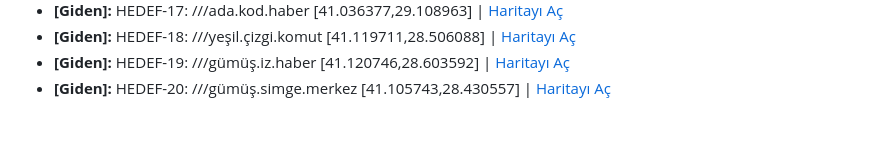
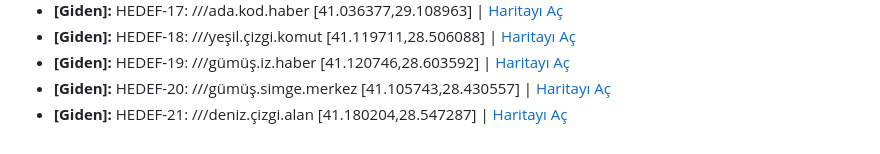
Before and after one commit to serapmecin/IoT-Internship, a Markdown page: konum_loglari.md, the part around the change. Rendered like a GitHub page.

Commit message:
Anlik Konum Log Guncellemesi

```diff
--- a/konum_loglari.md
+++ b/konum_loglari.md
@@ -17,3 +17,4 @@
 * **[Giden]:** HEDEF-18: ///yeşil.çizgi.komut [41.119711,28.506088] | [Haritayı Aç](https://www.google.com/maps/search/?api=1&query=HEDEF-18:///yeşil.çizgi.komut[41.119711,28.506088])
 * **[Giden]:** HEDEF-19: ///gümüş.iz.haber [41.120746,28.603592] | [Haritayı Aç](https://www.google.com/maps/search/?api=1&query=HEDEF-19:///gümüş.iz.haber[41.120746,28.603592])
 * **[Giden]:** HEDEF-20: ///gümüş.simge.merkez [41.105743,28.430557] | [Haritayı Aç](https://www.google.com/maps/search/?api=1&query=HEDEF-20:///gümüş.simge.merkez[41.105743,28.430557])
+* **[Giden]:** HEDEF-21: ///deniz.çizgi.alan [41.180204,28.547287] | [Haritayı Aç](https://www.google.com/maps/search/?api=1&query=HEDEF-21:///deniz.çizgi.alan[41.180204,28.547287])
```
